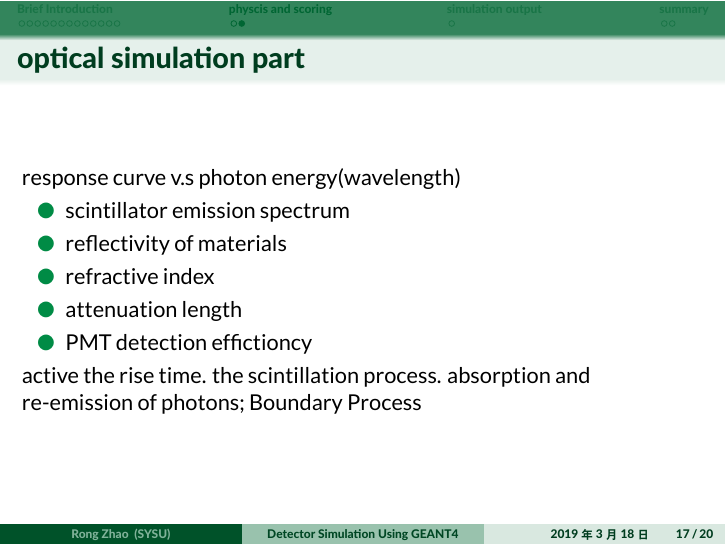
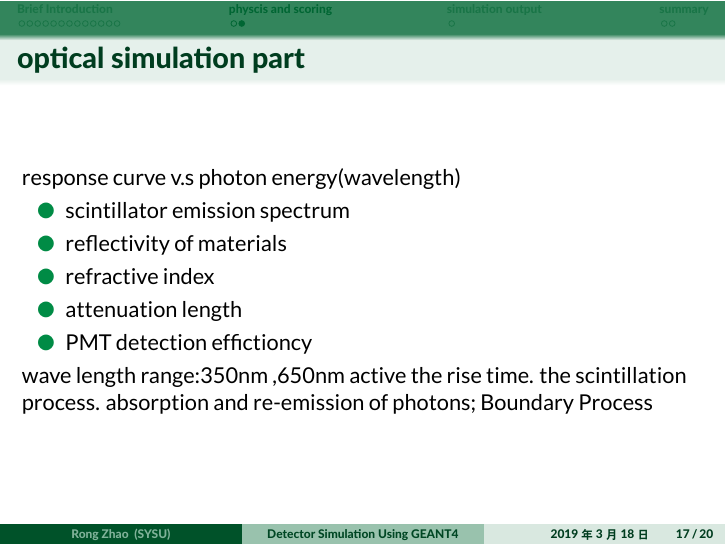
Before and after one commit to arlier/arlierwork, LaTeX slides (slides/taosim/Slide.tex): page 17 of 20. The pictures show the PDF file slides/taosim/Slide.pdf that the author committed with the source.

Commit message:
2019-03-18-15-00-1552892401-arlier

```diff
--- a/slides/taosim/Slide.tex
+++ b/slides/taosim/Slide.tex
@@ -427,6 +427,7 @@ $^6$LiF:ZnS Mass Ratio: 1:2 \\
 		\item attenuation length
 		\item PMT detection effictioncy
 	\end{itemize}
+	wave length range:350nm ,650nm
 	active the rise time. the scintillation process.
 	 absorption and re-emission of photons; Boundary Process
 \end{frame}
```
Also changed, not shown: slides/taosim/Slide.pdf, slides/taosim/temp/Slide.pdf, 5 other files.
